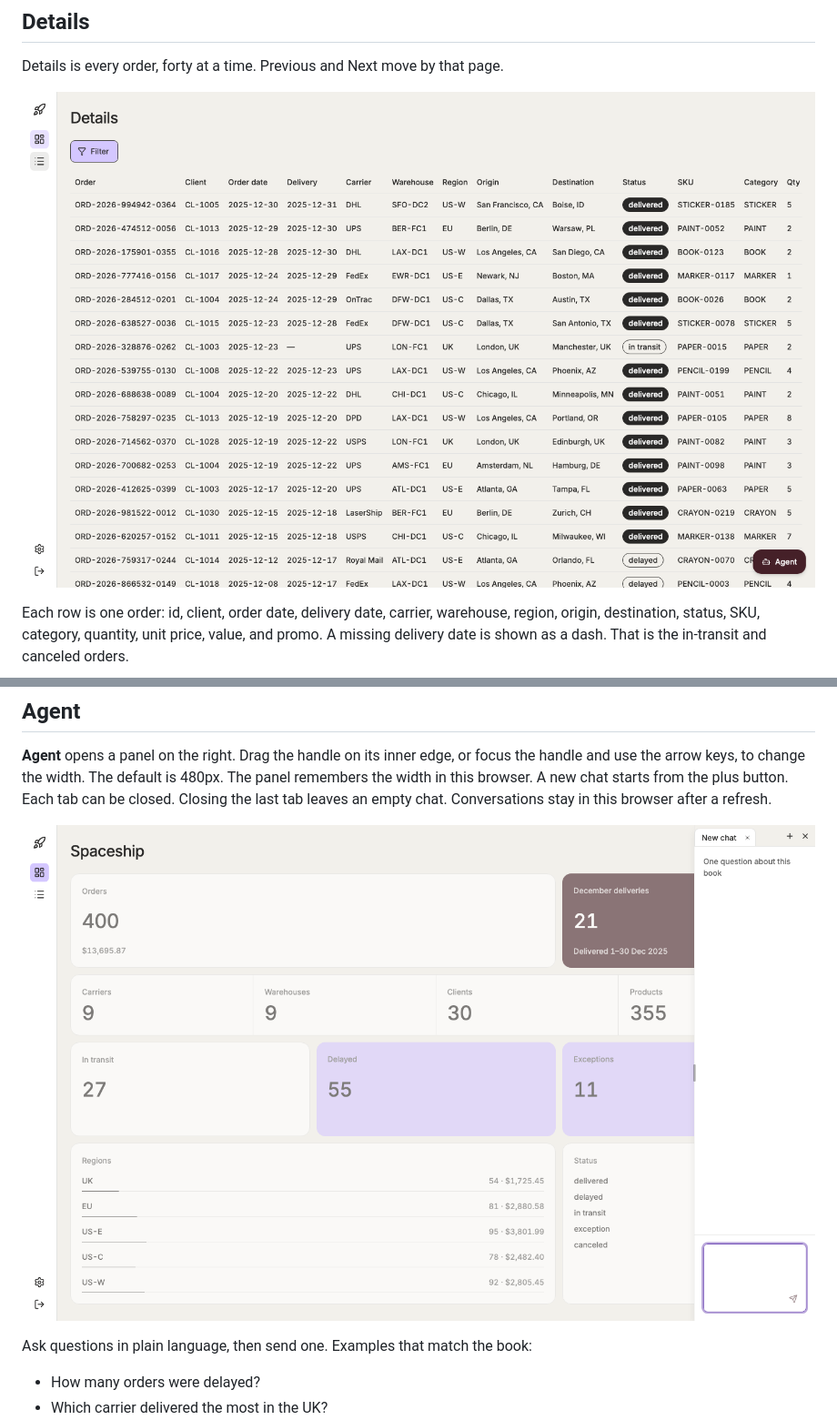
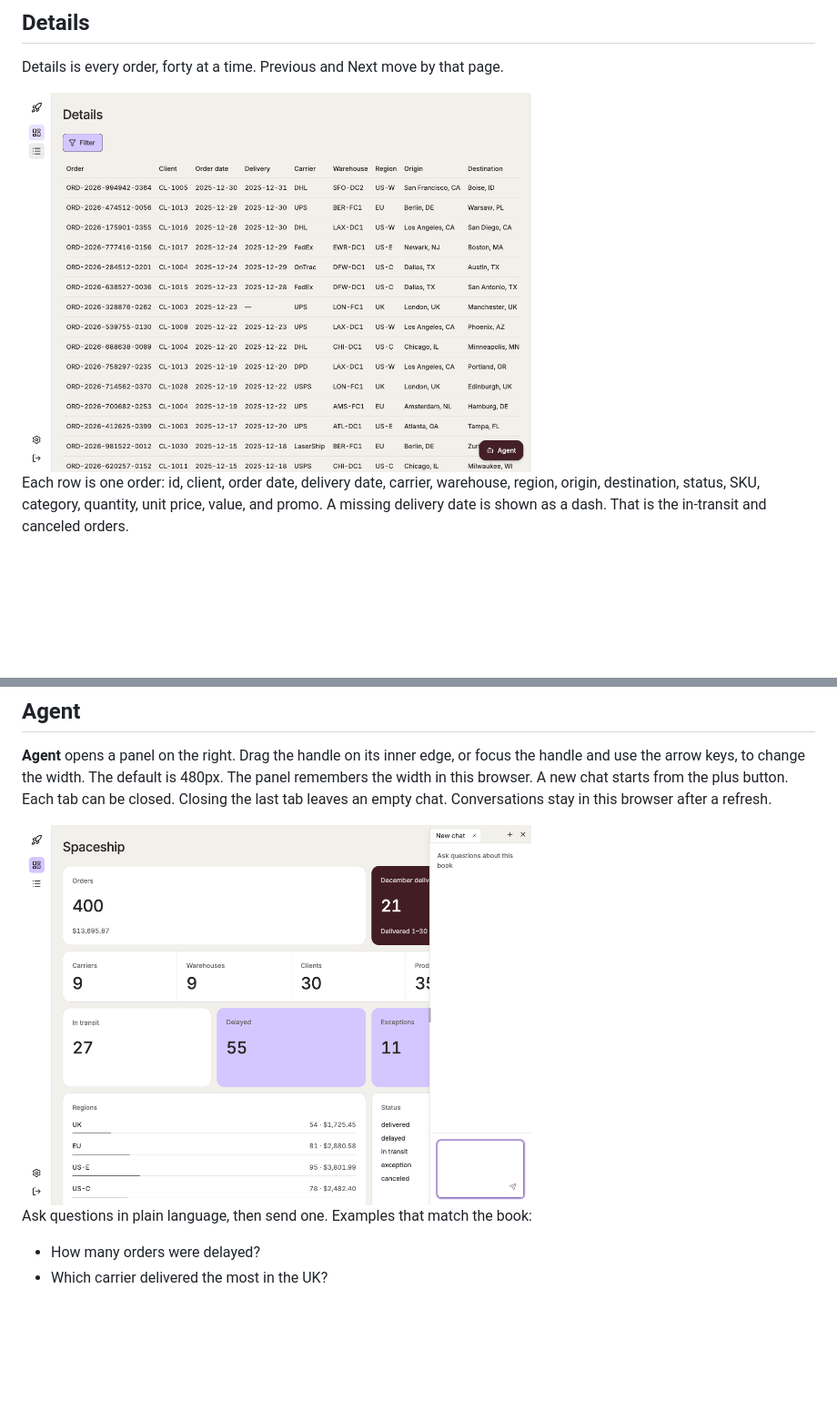
Before and after one commit to robosushie/spaceshipapp-assignment, a Markdown page: docs/using.md, 2 parts joined by grey strips. Shown at 91% size. Rendered like a GitHub page; pictures changed too: docs/images/agent.png, docs/images/details.png; blank space fills up the shorter version.

```diff
--- a/docs/using.md
+++ b/docs/using.md
@@ -37,7 +37,7 @@ The dashboard is the state of the book, not a chart you configure.
 
 Details is every order, forty at a time. Previous and Next move by that page.
 
-![Order table](images/details.png)
+<img src="images/details.png" alt="Order table" width="560">
 
 Each row is one order: id, client, order date, delivery date, carrier, warehouse, region, origin, destination, status, SKU, category, quantity, unit price, value, and promo. A missing delivery date is shown as a dash. That is the in-transit and canceled orders.
 
@@ -49,7 +49,7 @@ Operators depend on the column. Text can contain or equal. Dates can be on, befo
 
 **Agent** opens a panel on the right. Drag the handle on its inner edge, or focus the handle and use the arrow keys, to change the width. The default is 480px. The panel remembers the width in this browser. A new chat starts from the plus button. Each tab can be closed. Closing the last tab leaves an empty chat. Conversations stay in this browser after a refresh.
 
-![Agent](images/agent.png)
+<img src="images/agent.png" alt="Agent" width="560">
 
 Ask questions in plain language, then send one. Examples that match the book:
 
```
Also changed, not shown: other parts of docs/using.md (+3 -3 lines), README.md (+5 -5 lines), docs/images/dashboard.png, docs/images/settings.png, docs/images/sign-in.png.
